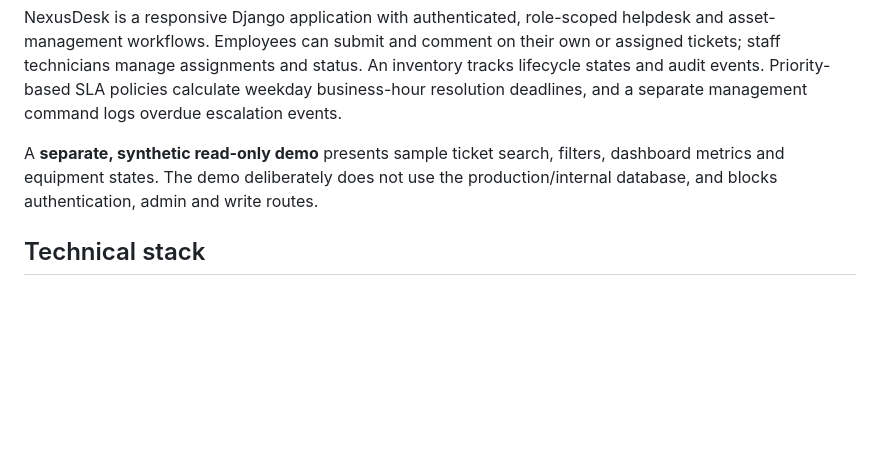
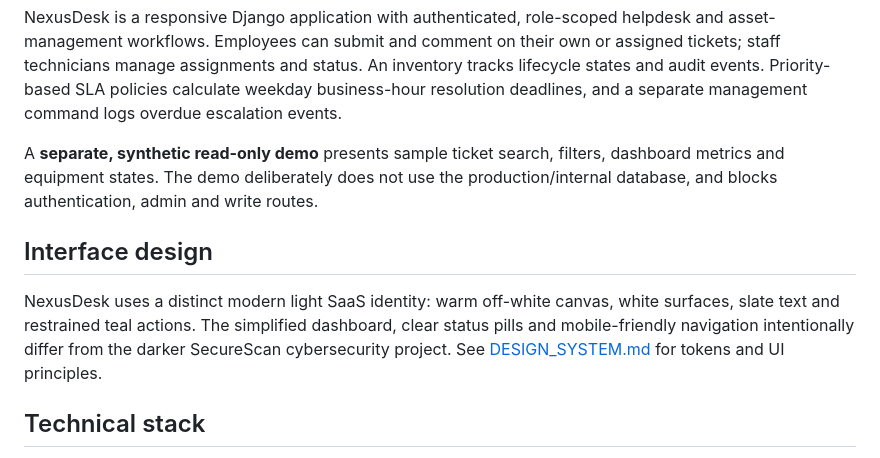
Before and after one commit to eddy235/NexusDesk, a Markdown page: PORTFOLIO_CASE_STUDY.md, the part around the change. Rendered like a GitHub page; blank space fills up the shorter version.

Commit message:
Document independent v0.8 NexusDesk UI identity and local refresh instructions

```diff
--- a/PORTFOLIO_CASE_STUDY.md
+++ b/PORTFOLIO_CASE_STUDY.md
@@ -22,6 +22,10 @@ resolution deadlines, and a separate management command logs overdue escalation
 A **separate, synthetic read-only demo** presents sample ticket search, filters,
 dashboard metrics and equipment states. The demo deliberately does not use the
 production/internal database, and blocks authentication, admin and write routes.
+
+## Interface design
+
+NexusDesk uses a distinct modern light SaaS identity: warm off-white canvas, white surfaces, slate text and restrained teal actions. The simplified dashboard, clear status pills and mobile-friendly navigation intentionally differ from the darker SecureScan cybersecurity project. See [DESIGN_SYSTEM.md](DESIGN_SYSTEM.md) for tokens and UI principles.
 
 ## Technical stack
 
```
